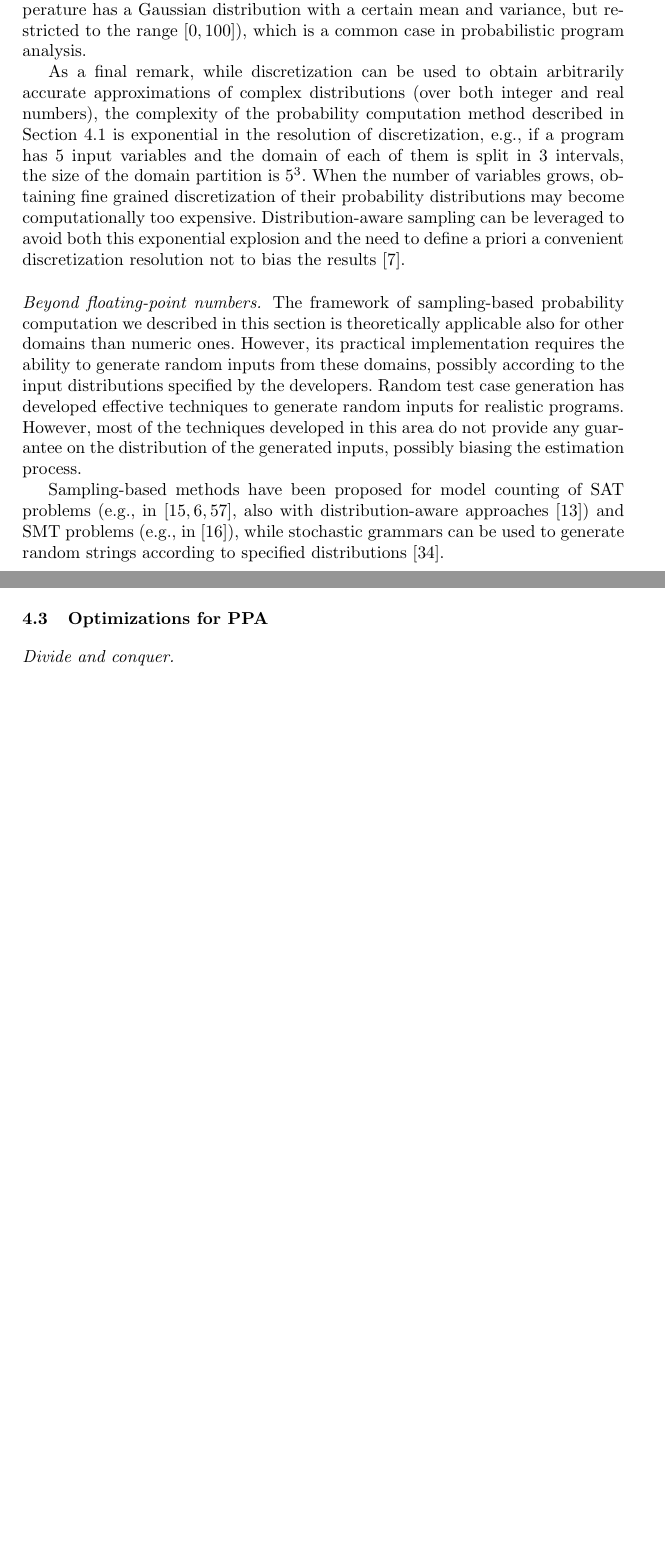
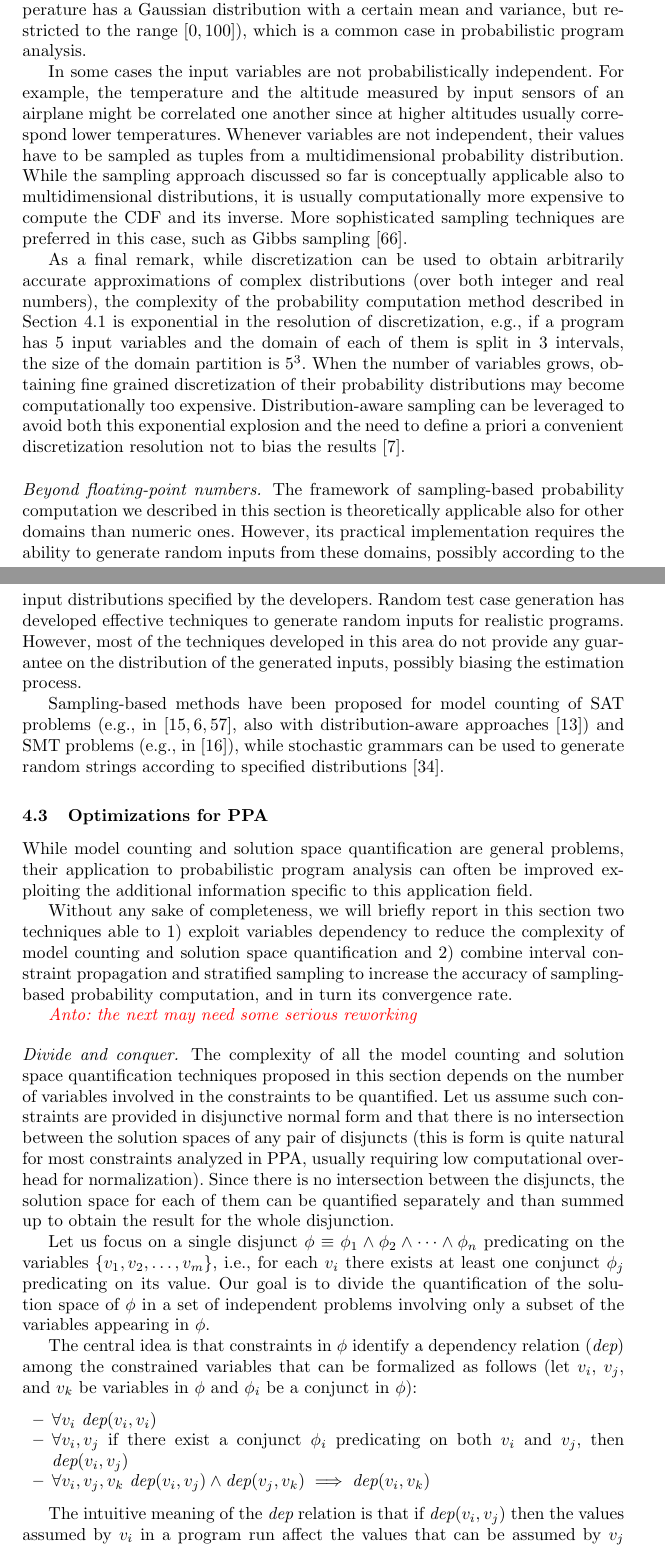
Before and after one commit to mitchellgerrard/probabilistic_PA, a LaTeX thesis (paper/main.tex, which reads paper/computing_prob.tex): two parts of pages 15 and 16 of 31 before the commit and two parts of pages 15 and 16 of 33 after it, joined at a grey line, cut so that both start at the same text, the shorter picture padded with empty space. Compiled offline with pdfLaTeX.

Commit message:
some more in sec 4.2 and 4.3

```diff
--- a/paper/computing_prob.tex
+++ b/paper/computing_prob.tex
@@ -128,6 +128,8 @@ Assume our goal is to take a sample from a distribution $D$, e.g., a Gaussian di
 \end{enumerate}
 
 For most practically used distributions, the inverse CDF can computed efficiently, allowing for taking into account more general input distributions for sampling-based probability computation methods. Slight variations of inverse CDF sampling allow to sample also from truncated distributions~\cite{cohen1991truncated}, i.e., when a probability distribution is restricted to a specific domain (e.g., the input temperature has a Gaussian distribution with a certain mean and variance, but restricted to the range $[0,100]$), which is a common case in probabilistic program analysis.
+
+In some cases the input variables are not probabilistically independent. For example, the temperature and the altitude measured by input sensors of an airplane might be correlated one another since at higher altitudes usually correspond lower temperatures. Whenever variables are not independent, their values have to be sampled as tuples from a multidimensional probability distribution. While the sampling approach discussed so far is conceptually applicable also to multidimensional distributions, it is usually computationally more expensive to compute the CDF and its inverse. More sophisticated sampling techniques are preferred in this case, such as Gibbs sampling~\cite{Robert2005MCBook}.
 
 As a final remark, while discretization can be used to obtain arbitrarily accurate approximations of complex distributions (over both integer and real numbers), the complexity of the probability computation method described in Section~\ref{sec:computingprobabilitiesExact} is exponential in the resolution of discretization, e.g., if a program has 5 input variables and the domain of each of them is split in 3 intervals, the size of the domain partition is $5^3$. When the number of variables grows, obtaining fine grained discretization of their probability distributions may become computationally too expensive. Distribution-aware sampling can be leveraged to avoid both this exponential explosion and the need to define a priori a convenient discretization resolution not to bias the results~\cite{2015-fse-qcoral}.
 
@@ -172,10 +174,30 @@ Sampling-based methods have been proposed for model counting of SAT problems (e.
 
 \subsection{Optimizations for PPA}\label{sec:computingprobabilitiesOptimizations}
 
+While model counting and solution space quantification are general problems, their application to probabilistic program analysis can often be improved exploiting the additional information specific to this application field.
+
+Without any sake of completeness, we will briefly report in this section two techniques able to 1) exploit variables dependency to reduce the complexity of model counting and solution space quantification and 2) combine interval constraint propagation and stratified sampling to increase the accuracy of sampling-based probability computation, and in turn its convergence rate.
+
+\mycomment{Anto: the next may need some serious reworking}
+
 \paragraph{Divide and conquer.}
+The complexity of all the model counting and solution space quantification techniques proposed in this section depends on the number of variables involved in the constraints to be quantified. Let us assume such constraints are provided in disjunctive normal form and that there is no intersection between the solution spaces of any pair of disjuncts (this is form is quite natural for most constraints analyzed in PPA, usually requiring low computational overhead for normalization). Since there is no intersection between the disjuncts, the solution space for each of them can be quantified separately and than summed up to obtain the result for the whole disjunction.
 
-\paragraph{Sampling effort allocation.}
+Let us focus on a single disjunct $\phi \equiv \phi_1 \land \phi_2 \land \dots \land \phi_n$ predicating on the variables $\{v_1, v_2, \dots, v_m\}$, i.e., for each $v_i$ there exists at least one conjunct $\phi_j$ predicating on its value. Our goal is to divide the quantification of the solution space of $\phi$ in a set of independent problems involving only a subset of the variables appearing in $\phi$.
 
-\paragraph{Interval constraint propagation.}
+The central idea is that constraints in $\phi$ identify a dependency relation ($\textit{dep}$) among the constrained variables that can be formalized as follows (let $v_i$, $v_j$, and $v_k$ be variables in $\phi$ and $\phi_i$ be a conjunct in $\phi$):
+\begin{itemize}
+	\item $\forall v_i \ \textit{dep}(v_i,v_i)$
+	\item $\forall v_i,v_j$ if there exist a conjunct $\phi_i$ predicating on both $v_i$ and $v_j$, then $\textit{dep}(v_i,v_j)$
+	\item $\forall v_i,v_j,v_k$ $\textit{dep}(v_i,v_j) \land \textit{dep}(v_j,v_k) \implies \textit{dep}(v_i,v_k)$
+\end{itemize}
 
-Divide and conquer from icse13 and and sensitivity-aware sampling from fse15
+The intuitive meaning of the $\textit{dep}$ relation is that if $\textit{dep}(v_i,v_j)$ then the values assumed by $v_i$ in a program run affect the values that can be assumed by $v_j$ towards the satisfaction of $\phi$. For example, from $\{x>5 \land y=x+5\}$ we deduce that the value of $y$ is affected by the values of $x$, and vice versa. The relation $\textit{dep}$ is an equivalence relation, thus it induces a partition on the set of variables appearing in $\phi$. For this reason, we can rewrite $\phi$ as the conjunction of the subsets $\phi_{[v]}$, each of whom collects all the constraints involving a variable in the equivalence class of $\textit{dep}$ represented by $v$. Such conjuncts are logically separated, hence it can be proved that $\textit{Pr}(\phi)= \prod_{v} \textit{Pr}(\phi_{[v]})$.
+
+For example, let $\phi$ be $\{x>2 \land y<5\}$, its probability can be computed as $\textit{Pr}(\phi)=\textit{Pr}(x>2) \cdot \textit{Pr}(y<5)$. The computation of the two probabilities on the right-hand side of this equality can be performed independently and each of them involves only one variable, reducing the effort of counting in a multidimensional space or taking samples from multidimensional distributions. Furthermore, the result of each subproblem can be cached and reused, with significant benefits in practical applications~\cite{Filieri2013}.
+
+
+%\paragraph{Sampling effort allocation.}
+%\mycomment{Anto: this is probably too advanced. Maybe enough to refer the students to the fse15 paper}
+
+\paragraph{Interval constraint propagation and stratified sampling.}
```
Also changed, not shown: paper/computing_prob.tex (13 more changed lines).
